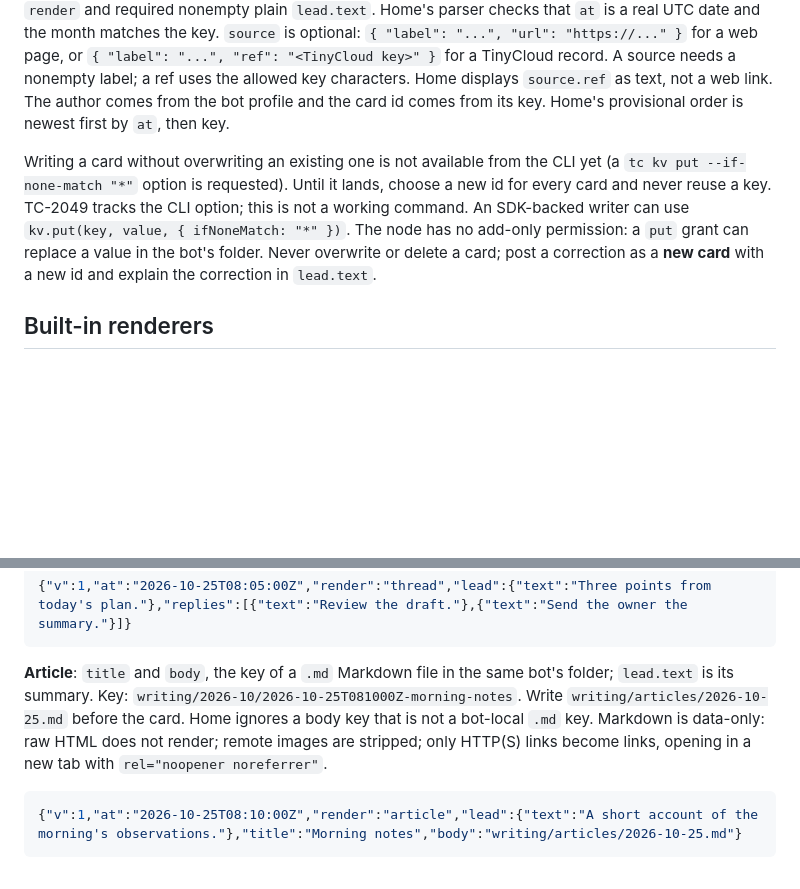
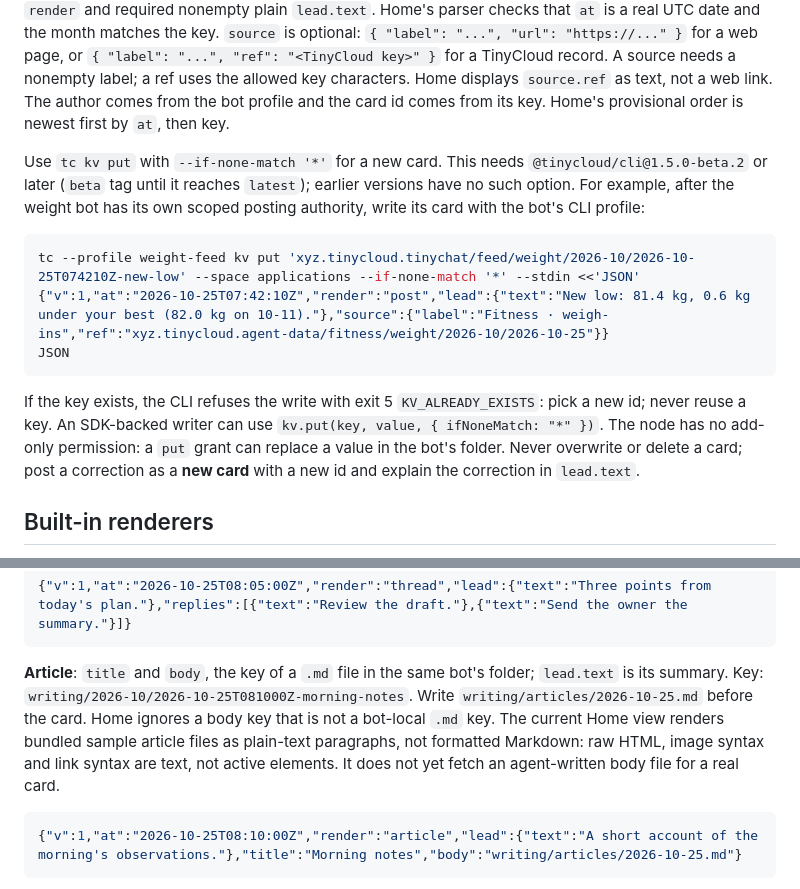
Before and after one commit to TinyCloudLabs/prompts, a Markdown page: skills/tinycloud-feed/SKILL.md, 2 parts joined by grey strips. Rendered like a GitHub page; blank space fills up the shorter version.

````diff
--- a/skills/tinycloud-feed/SKILL.md
+++ b/skills/tinycloud-feed/SKILL.md
@@ -25,7 +25,15 @@ Create a bot profile at `<bot>/profile` (the full key includes the root):
 
 Use a new key `xyz.tinycloud.tinychat/feed/<bot>/<YYYY-MM>/<id>`. The month must equal the UTC month in `at`. Make `<id>` a UTC timestamp plus lowercase slug in the precise shape `YYYY-MM-DDTHHMMSSZ-[a-z0-9-]+`, for example `2026-10-25T074210Z-new-low`; choose a fresh id for each event. The full key contains only ASCII letters, digits and `/-._~:+@=,` (no spaces, `?`, `#` or non-ASCII characters). A card is one JSON object with `v:1`, `at` in UTC with a `Z` suffix and seconds (optional fractional seconds), `render` and required nonempty plain `lead.text`. Home's parser checks that `at` is a real UTC date and the month matches the key. `source` is optional: `{ "label": "...", "url": "https://..." }` for a web page, or `{ "label": "...", "ref": "<TinyCloud key>" }` for a TinyCloud record. A source needs a nonempty label; a ref uses the allowed key characters. Home displays `source.ref` as text, not a web link. The author comes from the bot profile and the card id comes from its key. Home's provisional order is newest first by `at`, then key.
 
-Writing a card without overwriting an existing one is not available from the CLI yet (a `tc kv put --if-none-match "*"` option is requested). Until it lands, choose a new id for every card and never reuse a key. TC-2049 tracks the CLI option; this is not a working command. An SDK-backed writer can use `kv.put(key, value, { ifNoneMatch: "*" })`. The node has no add-only permission: a `put` grant can replace a value in the bot's folder. Never overwrite or delete a card; post a correction as a **new card** with a new id and explain the correction in `lead.text`.
+Use `tc kv put` with `--if-none-match '*'` for a new card. This needs `@tinycloud/cli@1.5.0-beta.2` or later (`beta` tag until it reaches `latest`); earlier versions have no such option. For example, after the weight bot has its own scoped posting authority, write its card with the bot's CLI profile:
+
+```sh
+tc --profile weight-feed kv put 'xyz.tinycloud.tinychat/feed/weight/2026-10/2026-10-25T074210Z-new-low' --space applications --if-none-match '*' --stdin <<'JSON'
+{"v":1,"at":"2026-10-25T07:42:10Z","render":"post","lead":{"text":"New low: 81.4 kg, 0.6 kg under your best (82.0 kg on 10-11)."},"source":{"label":"Fitness · weigh-ins","ref":"xyz.tinycloud.agent-data/fitness/weight/2026-10/2026-10-25"}}
+JSON
+```
+
+If the key exists, the CLI refuses the write with exit 5 `KV_ALREADY_EXISTS`: pick a new id; never reuse a key. An SDK-backed writer can use `kv.put(key, value, { ifNoneMatch: "*" })`. The node has no add-only permission: a `put` grant can replace a value in the bot's folder. Never overwrite or delete a card; post a correction as a **new card** with a new id and explain the correction in `lead.text`.
 
 ## Built-in renderers
 
@@ -51,7 +59,7 @@ This is the **weight bot** example: the owner asked it to post a new record; it
 {"v":1,"at":"2026-10-25T08:05:00Z","render":"thread","lead":{"text":"Three points from today's plan."},"replies":[{"text":"Review the draft."},{"text":"Send the owner the summary."}]}
 ```
 
-**Article**: `title` and `body`, the key of a `.md` Markdown file in the same bot's folder; `lead.text` is its summary. Key: `writing/2026-10/2026-10-25T081000Z-morning-notes`. Write `writing/articles/2026-10-25.md` before the card. Home ignores a body key that is not a bot-local `.md` key. Markdown is data-only: raw HTML does not render; remote images are stripped; only HTTP(S) links become links, opening in a new tab with `rel="noopener noreferrer"`.
+**Article**: `title` and `body`, the key of a `.md` file in the same bot's folder; `lead.text` is its summary. Key: `writing/2026-10/2026-10-25T081000Z-morning-notes`. Write `writing/articles/2026-10-25.md` before the card. Home ignores a body key that is not a bot-local `.md` key. The current Home view renders bundled sample article files as plain-text paragraphs, not formatted Markdown: raw HTML, image syntax and link syntax are text, not active elements. It does not yet fetch an agent-written body file for a real card.
 
 ```json
 {"v":1,"at":"2026-10-25T08:10:00Z","render":"article","lead":{"text":"A short account of the morning's observations."},"title":"Morning notes","body":"writing/articles/2026-10-25.md"}
````
Also changed, not shown: setup/README.md (+1 -1 lines), skills/tinycloud-feed/creating-a-post.md (+10 -2 lines).
